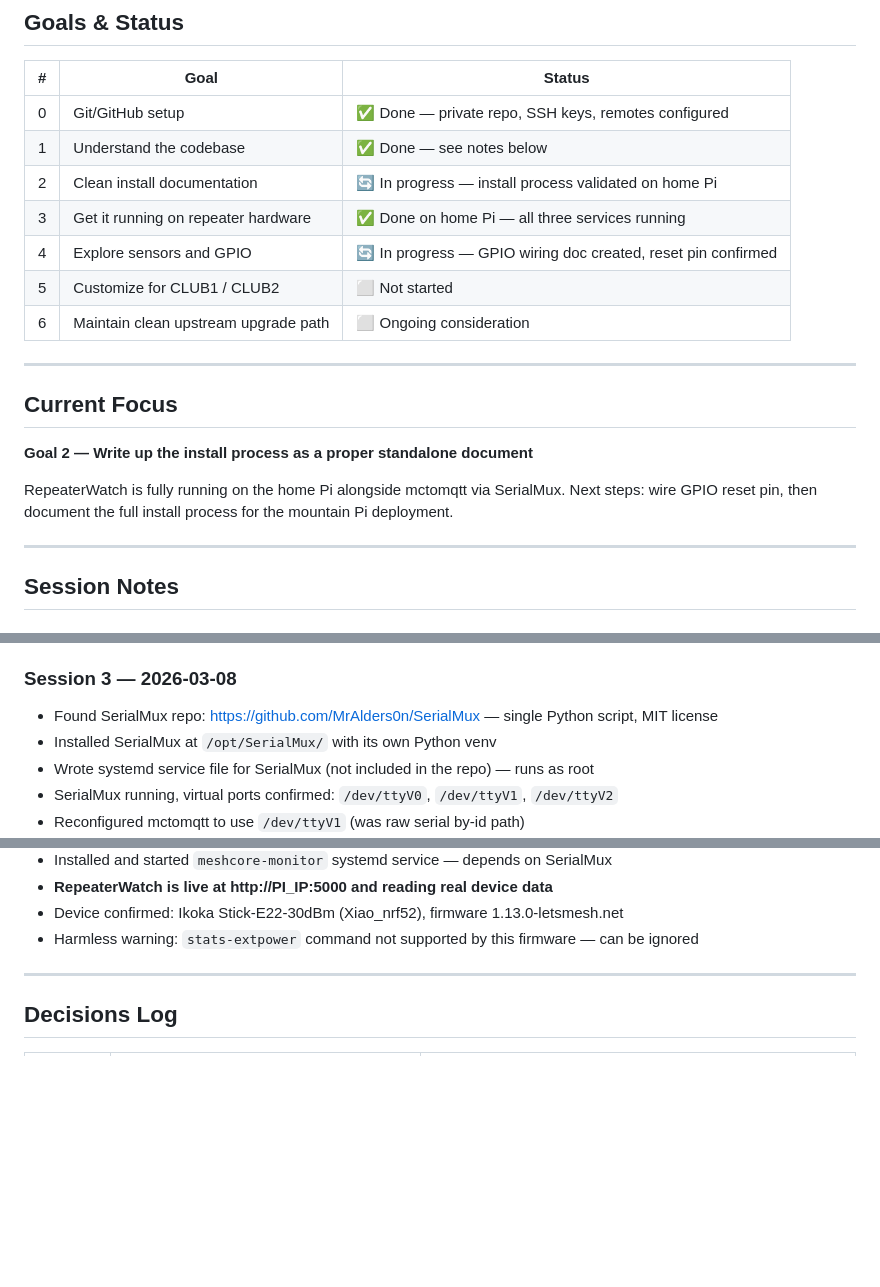
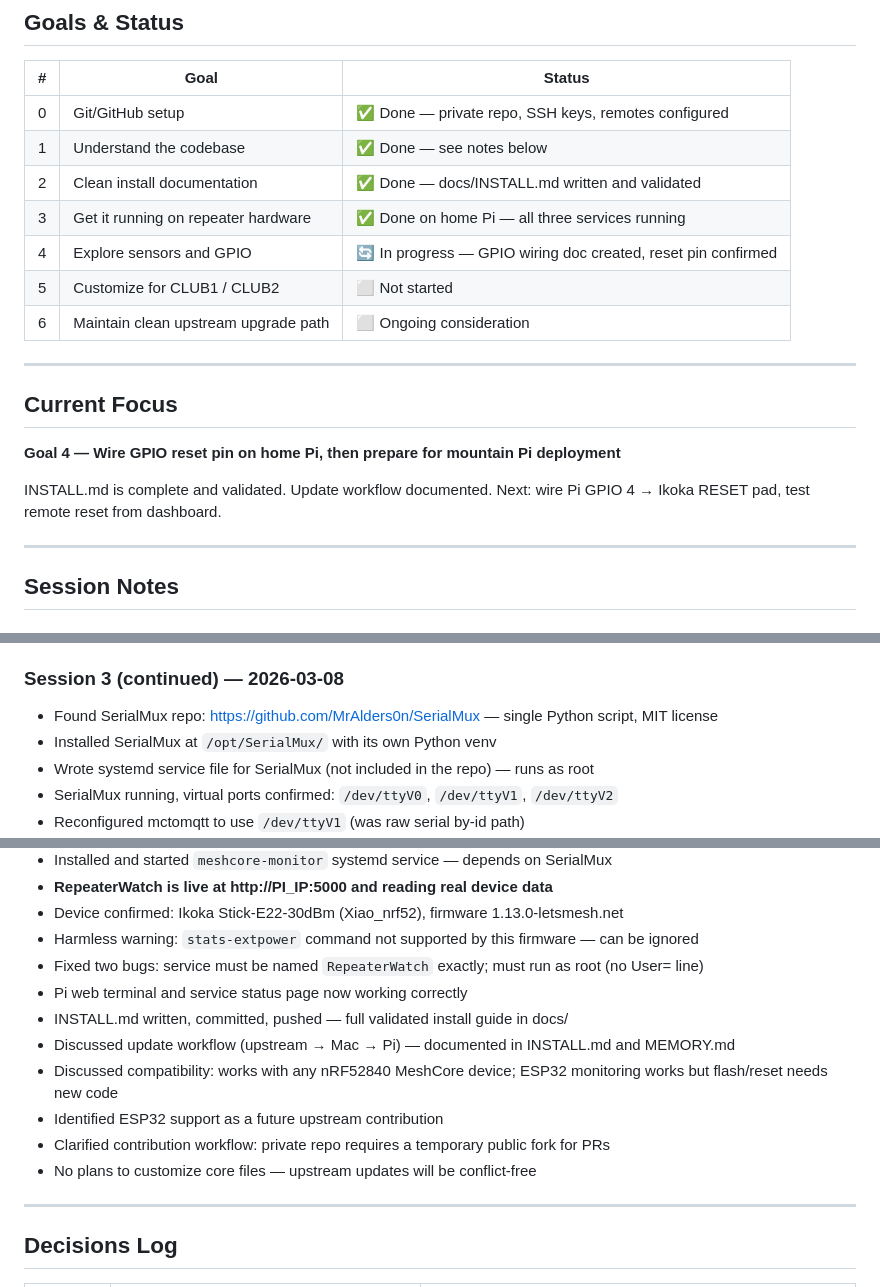
Before and after one commit to sskerry/RepeaterWatch, a Markdown page: PROGRESS.md, 3 parts joined by grey strips. Drawn GitHub-style; blank space fills up the shorter version.

Commit message:
Update progress: Goal 2 done, session notes, ESP32 and contribution plans
INSTALL.md complete — marking Goal 2 done. Added session notes covering
service name/root fixes, update workflow, ESP32 compatibility analysis,
and contribution workflow via temporary public fork.

Co-Authored-By: Claude Sonnet 4.6 <noreply@anthropic.com>

```diff
--- a/PROGRESS.md
+++ b/PROGRESS.md
@@ -12,7 +12,7 @@
 |---|------|--------|
 | 0 | Git/GitHub setup | ✅ Done — private repo, SSH keys, remotes configured |
 | 1 | Understand the codebase | ✅ Done — see notes below |
-| 2 | Clean install documentation | 🔄 In progress — install process validated on home Pi |
+| 2 | Clean install documentation | ✅ Done — docs/INSTALL.md written and validated |
 | 3 | Get it running on repeater hardware | ✅ Done on home Pi — all three services running |
 | 4 | Explore sensors and GPIO | 🔄 In progress — GPIO wiring doc created, reset pin confirmed |
 | 5 | Customize for CLUB1 / CLUB2 | ⬜ Not started |
@@ -22,10 +22,10 @@
 
 ## Current Focus
 
-**Goal 2 — Write up the install process as a proper standalone document**
+**Goal 4 — Wire GPIO reset pin on home Pi, then prepare for mountain Pi deployment**
 
-RepeaterWatch is fully running on the home Pi alongside mctomqtt via SerialMux.
-Next steps: wire GPIO reset pin, then document the full install process for the mountain Pi deployment.
+INSTALL.md is complete and validated. Update workflow documented.
+Next: wire Pi GPIO 4 → Ikoka RESET pad, test remote reset from dashboard.
 
 ---
 
@@ -61,7 +61,7 @@ Next steps: wire GPIO reset pin, then document the full install process for the
 - USB relay circuit (GPIO 17) needs clarification from original developer (MrAlders0n)
 - Ikoka stick has custom firmware with packet logging enabled — required for serial data output
 
-### Session 3 — 2026-03-08
+### Session 3 (continued) — 2026-03-08
 - Found SerialMux repo: https://github.com/MrAlders0n/SerialMux — single Python script, MIT license
 - Installed SerialMux at `/opt/SerialMux/` with its own Python venv
 - Wrote systemd service file for SerialMux (not included in the repo) — runs as root
@@ -77,6 +77,14 @@ Next steps: wire GPIO reset pin, then document the full install process for the
 - **RepeaterWatch is live at http://PI_IP:5000 and reading real device data**
 - Device confirmed: Ikoka Stick-E22-30dBm (Xiao_nrf52), firmware 1.13.0-letsmesh.net
 - Harmless warning: `stats-extpower` command not supported by this firmware — can be ignored
+- Fixed two bugs: service must be named `RepeaterWatch` exactly; must run as root (no User= line)
+- Pi web terminal and service status page now working correctly
+- INSTALL.md written, committed, pushed — full validated install guide in docs/
+- Discussed update workflow (upstream → Mac → Pi) — documented in INSTALL.md and MEMORY.md
+- Discussed compatibility: works with any nRF52840 MeshCore device; ESP32 monitoring works but flash/reset needs new code
+- Identified ESP32 support as a future upstream contribution
+- Clarified contribution workflow: private repo requires a temporary public fork for PRs
+- No plans to customize core files — upstream updates will be conflict-free
 
 ---
 
```
